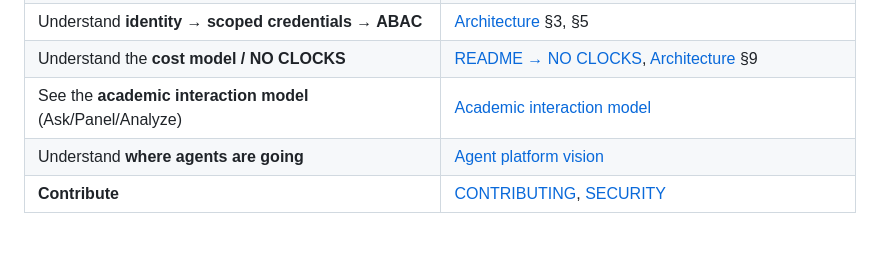
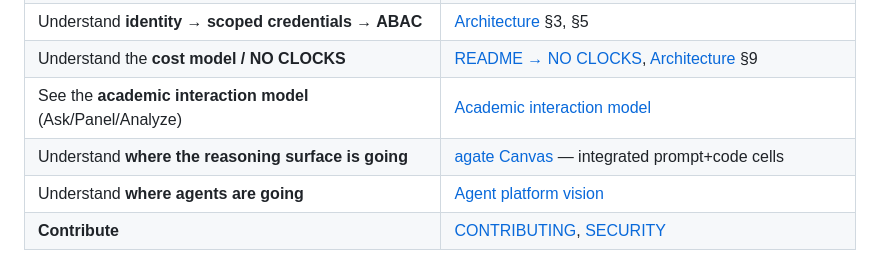
Before and after one commit to scttfrdmn/agate, a Markdown page: docs/index.md, the part around the change. GitHub-like rendering; blank space fills up the shorter version.

```diff
--- a/docs/index.md
+++ b/docs/index.md
@@ -19,6 +19,7 @@ reference. If you only read one thing to calibrate what's real today, read the
 | Understand **identity → scoped credentials → ABAC** | [Architecture](agate-design.md) §3, §5 |
 | Understand the **cost model / NO CLOCKS** | [README → NO CLOCKS](../README.md#the-governing-principle-no-clocks), [Architecture](agate-design.md) §9 |
 | See the **academic interaction model** (Ask/Panel/Analyze) | [Academic interaction model](academic-interaction-model.md) |
+| Understand **where the reasoning surface is going** | [agate Canvas](agate-canvas.md) — integrated prompt+code cells |
 | Understand **where agents are going** | [Agent platform vision](agate-agents-vision.md) |
 | **Contribute** | [CONTRIBUTING](../CONTRIBUTING.md), [SECURITY](../SECURITY.md) |
 
```
Also changed, not shown: CHANGELOG.md (+9 -0 lines), docs/agate-canvas.md (added, +376 -0 lines).
